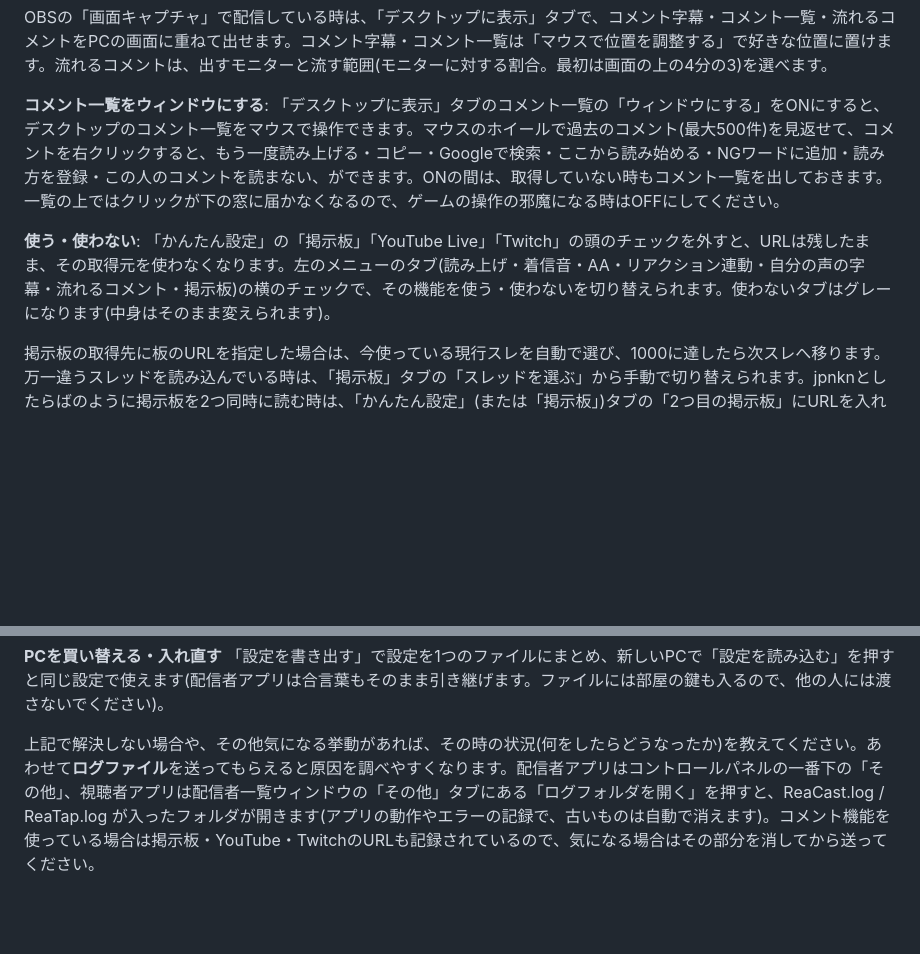
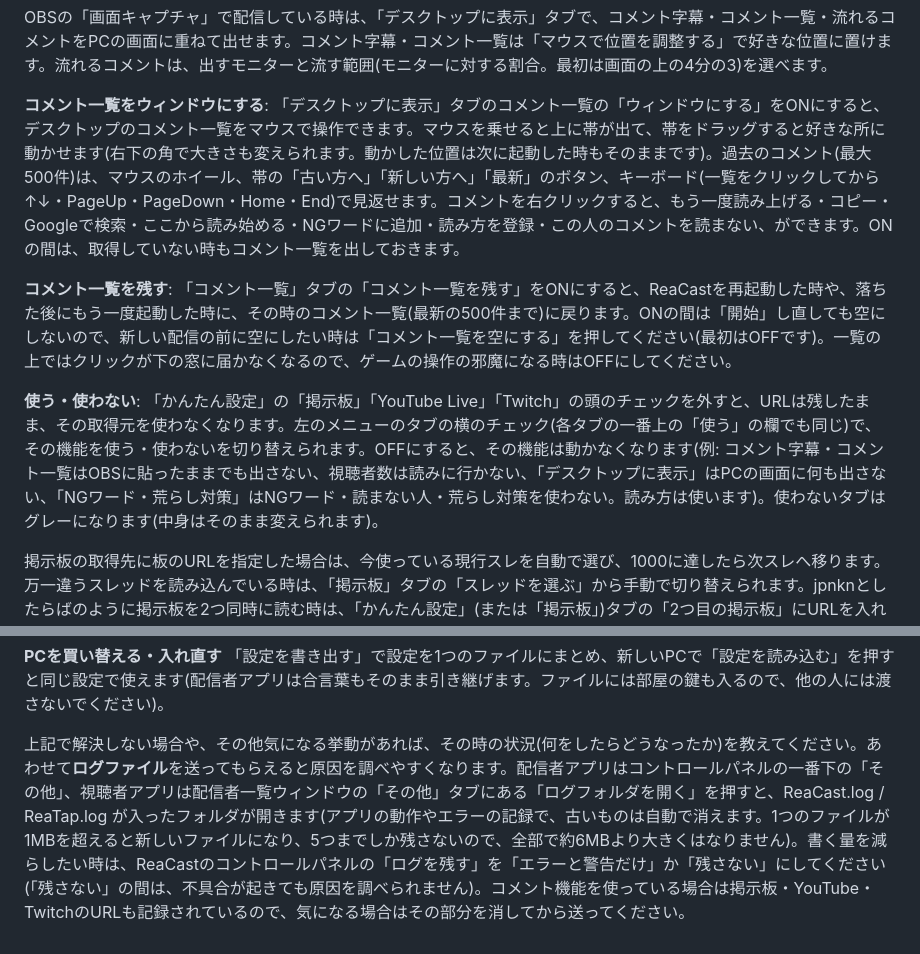
Before and after one commit to aoblue3/reacast-reatap, a Markdown page: 使い方ガイド.md, 2 parts joined by grey strips. Drawn GitHub-style; blank space fills up the shorter version.

```diff
--- a/使い方ガイド.md
+++ b/使い方ガイド.md
@@ -128,9 +128,11 @@ OBSへの出し方は [OBSの設定方法](./OBSの設定方法.md) に手順を
 
 OBSの「画面キャプチャ」で配信している時は、「デスクトップに表示」タブで、コメント字幕・コメント一覧・流れるコメントをPCの画面に重ねて出せます。コメント字幕・コメント一覧は「マウスで位置を調整する」で好きな位置に置けます。流れるコメントは、出すモニターと流す範囲(モニターに対する割合。最初は画面の上の4分の3)を選べます。
 
-**コメント一覧をウィンドウにする**: 「デスクトップに表示」タブのコメント一覧の「ウィンドウにする」をONにすると、デスクトップのコメント一覧をマウスで操作できます。マウスのホイールで過去のコメント(最大500件)を見返せて、コメントを右クリックすると、もう一度読み上げる・コピー・Googleで検索・ここから読み始める・NGワードに追加・読み方を登録・この人のコメントを読まない、ができます。ONの間は、取得していない時もコメント一覧を出しておきます。一覧の上ではクリックが下の窓に届かなくなるので、ゲームの操作の邪魔になる時はOFFにしてください。
+**コメント一覧をウィンドウにする**: 「デスクトップに表示」タブのコメント一覧の「ウィンドウにする」をONにすると、デスクトップのコメント一覧をマウスで操作できます。マウスを乗せると上に帯が出て、帯をドラッグすると好きな所に動かせます(右下の角で大きさも変えられます。動かした位置は次に起動した時もそのままです)。過去のコメント(最大500件)は、マウスのホイール、帯の「古い方へ」「新しい方へ」「最新」のボタン、キーボード(一覧をクリックしてから↑↓・PageUp・PageDown・Home・End)で見返せます。コメントを右クリックすると、もう一度読み上げる・コピー・Googleで検索・ここから読み始める・NGワードに追加・読み方を登録・この人のコメントを読まない、ができます。ONの間は、取得していない時もコメント一覧を出しておきます。
 
-**使う・使わない**: 「かんたん設定」の「掲示板」「YouTube Live」「Twitch」の頭のチェックを外すと、URLは残したまま、その取得元を使わなくなります。左のメニューのタブ(読み上げ・着信音・AA・リアクション連動・自分の声の字幕・流れるコメント・掲示板)の横のチェックで、その機能を使う・使わないを切り替えられます。使わないタブはグレーになります(中身はそのまま変えられます)。
+**コメント一覧を残す**: 「コメント一覧」タブの「コメント一覧を残す」をONにすると、ReaCastを再起動した時や、落ちた後にもう一度起動した時に、その時のコメント一覧(最新の500件まで)に戻ります。ONの間は「開始」し直しても空にしないので、新しい配信の前に空にしたい時は「コメント一覧を空にする」を押してください(最初はOFFです)。一覧の上ではクリックが下の窓に届かなくなるので、ゲームの操作の邪魔になる時はOFFにしてください。
+
+**使う・使わない**: 「かんたん設定」の「掲示板」「YouTube Live」「Twitch」の頭のチェックを外すと、URLは残したまま、その取得元を使わなくなります。左のメニューのタブの横のチェック(各タブの一番上の「使う」の欄でも同じ)で、その機能を使う・使わないを切り替えられます。OFFにすると、その機能は動かなくなります(例: コメント字幕・コメント一覧はOBSに貼ったままでも出さない、視聴者数は読みに行かない、「デスクトップに表示」はPCの画面に何も出さない、「NGワード・荒らし対策」はNGワード・読まない人・荒らし対策を使わない。読み方は使います)。使わないタブはグレーになります(中身はそのまま変えられます)。
 
 掲示板の取得先に板のURLを指定した場合は、今使っている現行スレを自動で選び、1000に達したら次スレへ移ります。万一違うスレッドを読み込んでいる時は、「掲示板」タブの「スレッドを選ぶ」から手動で切り替えられます。jpnknとしたらばのように掲示板を2つ同時に読む時は、「かんたん設定」(または「掲示板」)タブの「2つ目の掲示板」にURLを入れます。2つ目の掲示板は読むだけで、「スレッドのレス」・書き込み・次スレ建て・落ちた時に続きから読む、は1つ目の掲示板だけです(1000を超えたら次スレへ移るのは、2つ目も同じです)。次スレの>>1(テンプレート)は、既定では字幕・読み上げに出しません(「掲示板」タブの「>>1(テンプレート)を出さない」で変更できます)。設定画面の上の「スレッドのレス」ボタンで開く画面の下の書き込み欄からは、今読んでいるスレッドに書き込めます(jpnkn等の2ちゃんねる互換の掲示板のみ)。「スレッドのレス」の上の「開いた時に一番下(最新のレス)を表示する」をONにすると、開いた時に最新のレスから見られます。「スレッドのレス」でレスを右クリックすると、選んだ文字やレスの本文のコピー、選んだ文字のGoogle検索、「ここから読み始める」(そのレスから読み上げ直す)、NGワード・読み方の登録ができます。読み上げの途中でPCやReaCastが落ちた時は、1時間以内に同じスレッドで開始し直すと、前回読み終わったレスの次から読み上げます(「停止」で止めた時は続きから読みません。「掲示板」タブの「落ちた時は続きから読む」で切り替えられます)。また、「>>12」のようなアンカー付きのレスは、コメント字幕にアンカー先のレスを斜体で先に表示してから表示します(「コメント字幕」タブで変更できます)。
 
@@ -335,4 +337,4 @@ pcwmp(またはPCRPlayer)で配信を開くと、数秒以内にリアクショ
 **PCを買い替える・入れ直す**
 「設定を書き出す」で設定を1つのファイルにまとめ、新しいPCで「設定を読み込む」を押すと同じ設定で使えます(配信者アプリは合言葉もそのまま引き継げます。ファイルには部屋の鍵も入るので、他の人には渡さないでください)。
 
-上記で解決しない場合や、その他気になる挙動があれば、その時の状況(何をしたらどうなったか)を教えてください。あわせて**ログファイル**を送ってもらえると原因を調べやすくなります。配信者アプリはコントロールパネルの一番下の「その他」、視聴者アプリは配信者一覧ウィンドウの「その他」タブにある「ログフォルダを開く」を押すと、ReaCast.log / ReaTap.log が入ったフォルダが開きます(アプリの動作やエラーの記録で、古いものは自動で消えます)。コメント機能を使っている場合は掲示板・YouTube・TwitchのURLも記録されているので、気になる場合はその部分を消してから送ってください。
+上記で解決しない場合や、その他気になる挙動があれば、その時の状況(何をしたらどうなったか)を教えてください。あわせて**ログファイル**を送ってもらえると原因を調べやすくなります。配信者アプリはコントロールパネルの一番下の「その他」、視聴者アプリは配信者一覧ウィンドウの「その他」タブにある「ログフォルダを開く」を押すと、ReaCast.log / ReaTap.log が入ったフォルダが開きます(アプリの動作やエラーの記録で、古いものは自動で消えます。1つのファイルが1MBを超えると新しいファイルになり、5つまでしか残さないので、全部で約6MBより大きくはなりません)。書く量を減らしたい時は、ReaCastのコントロールパネルの「ログを残す」を「エラーと警告だけ」か「残さない」にしてください(「残さない」の間は、不具合が起きても原因を調べられません)。コメント機能を使っている場合は掲示板・YouTube・TwitchのURLも記録されているので、気になる場合はその部分を消してから送ってください。
```
Also changed, not shown: CHANGELOG.md (+15 -0 lines).
